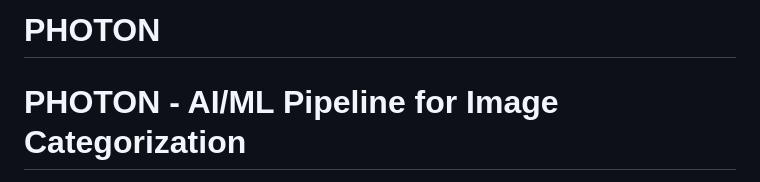
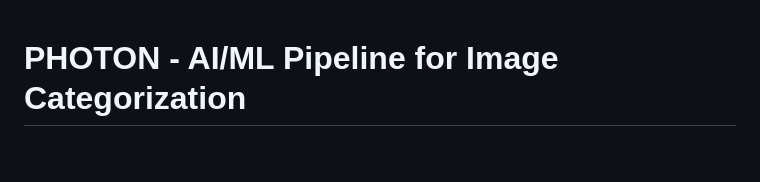
Before and after one commit to PHOTON-2025/PHOTON, a Markdown page: README.md, the part around the change. Rendered like a GitHub page; blank space fills up the shorter version.

```diff
--- a/README.md
+++ b/README.md
@@ -1,4 +1,3 @@
-# PHOTON
 # PHOTON - AI/ML Pipeline for Image Categorization
 
 Welcome to **PHOTON**
```
